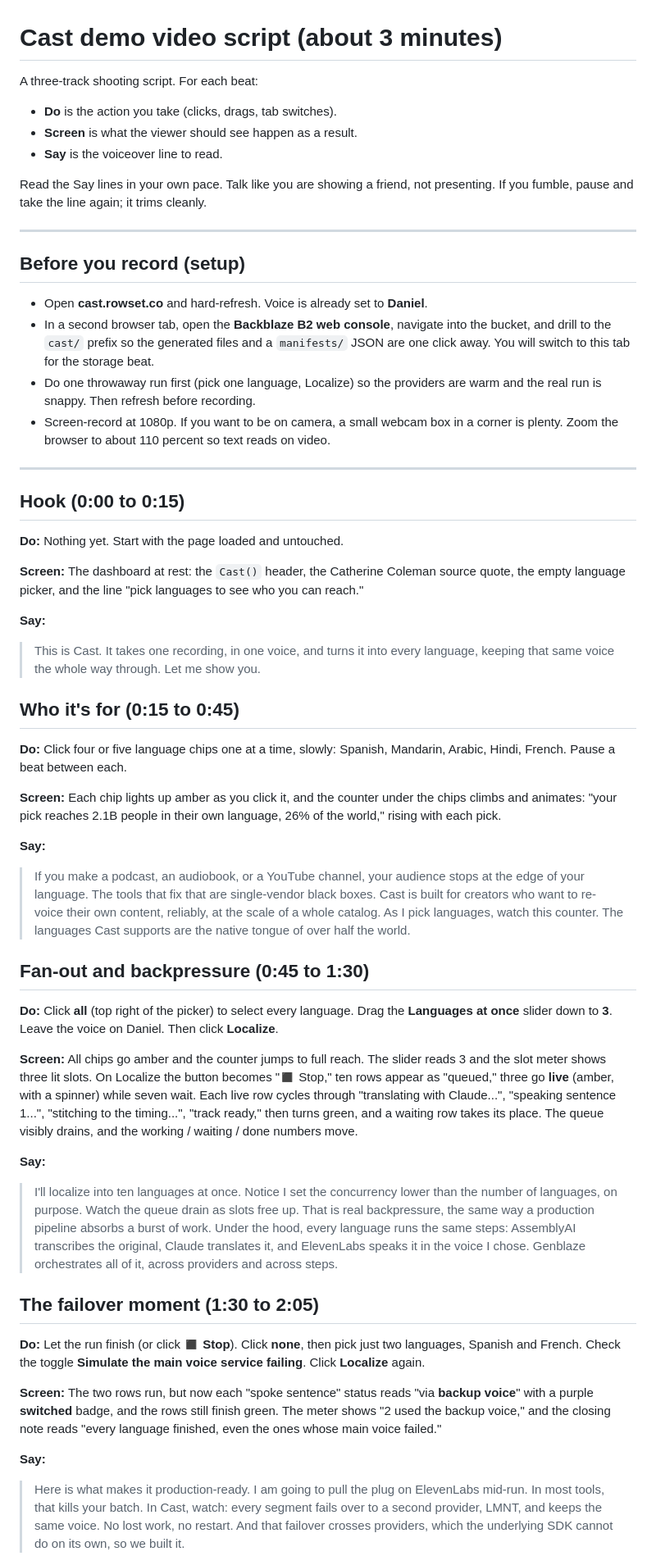
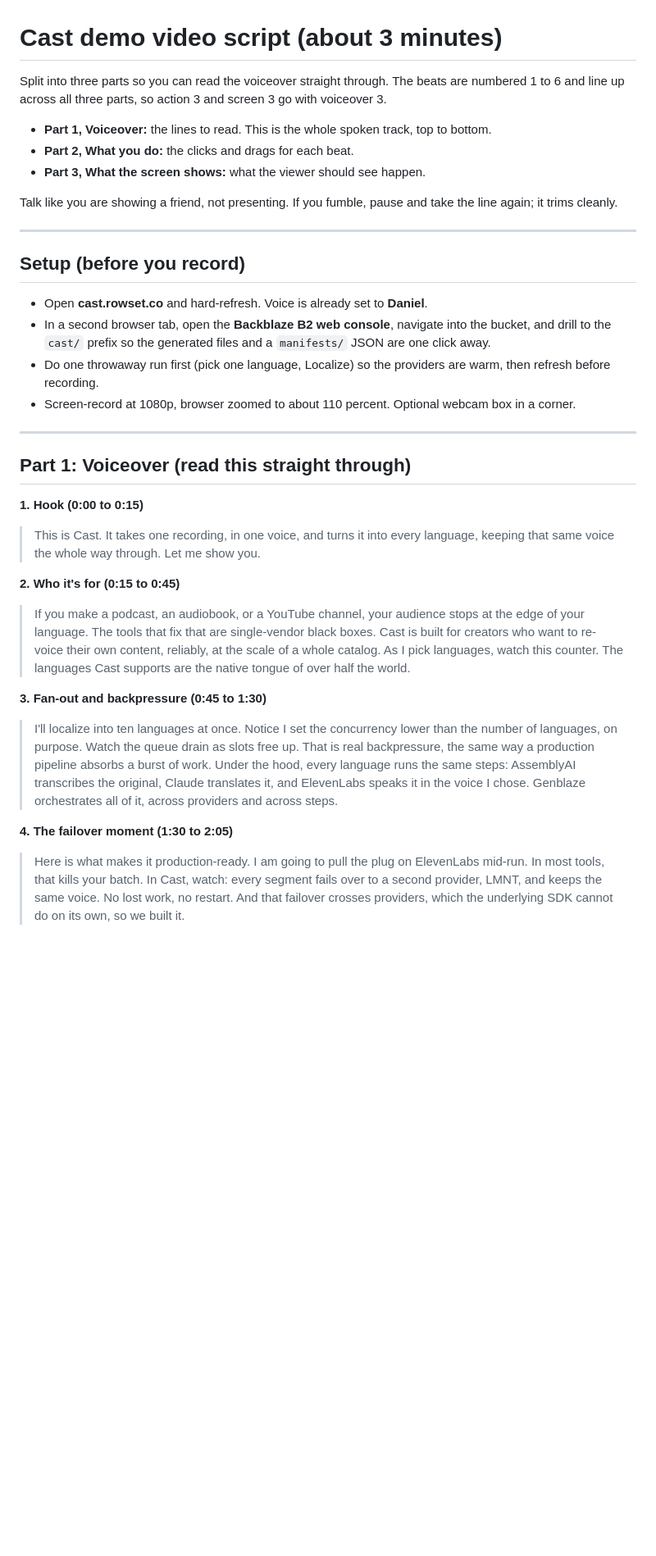
Before and after one commit to mark124/cast, a Markdown page: docs/demo-video-script.md, the part around one of its changes. Shown at 82% size. GitHub-like rendering; blank space fills up the shorter version.

Commit message:
Split demo script into voiceover, actions, and screen parts

```diff
--- a/docs/demo-video-script.md
+++ b/docs/demo-video-script.md
@@ -1,69 +1,45 @@
 # Cast demo video script (about 3 minutes)
 
-A three-track shooting script. For each beat:
-- **Do** is the action you take (clicks, drags, tab switches).
-- **Screen** is what the viewer should see happen as a result.
-- **Say** is the voiceover line to read.
+Split into three parts so you can read the voiceover straight through. The beats are
+numbered 1 to 6 and line up across all three parts, so action 3 and screen 3 go with
+voiceover 3.
 
-Read the Say lines in your own pace. Talk like you are showing a friend, not
-presenting. If you fumble, pause and take the line again; it trims cleanly.
+- **Part 1, Voiceover:** the lines to read. This is the whole spoken track, top to bottom.
+- **Part 2, What you do:** the clicks and drags for each beat.
+- **Part 3, What the screen shows:** what the viewer should see happen.
+
+Talk like you are showing a friend, not presenting. If you fumble, pause and take the
+line again; it trims cleanly.
 
 ---
 
-## Before you record (setup)
+## Setup (before you record)
 
 - Open **cast.rowset.co** and hard-refresh. Voice is already set to **Daniel**.
 - In a second browser tab, open the **Backblaze B2 web console**, navigate into the
   bucket, and drill to the `cast/` prefix so the generated files and a `manifests/`
-  JSON are one click away. You will switch to this tab for the storage beat.
-- Do one throwaway run first (pick one language, Localize) so the providers are warm
-  and the real run is snappy. Then refresh before recording.
-- Screen-record at 1080p. If you want to be on camera, a small webcam box in a corner
-  is plenty. Zoom the browser to about 110 percent so text reads on video.
+  JSON are one click away.
+- Do one throwaway run first (pick one language, Localize) so the providers are warm,
+  then refresh before recording.
+- Screen-record at 1080p, browser zoomed to about 110 percent. Optional webcam box in a
+  corner.
 
 ---
 
-## Hook (0:00 to 0:15)
+## Part 1: Voiceover (read this straight through)
 
-**Do:** Nothing yet. Start with the page loaded and untouched.
-
-**Screen:** The dashboard at rest: the `Cast()` header, the Catherine Coleman source
-quote, the empty language picker, and the line "pick languages to see who you can reach."
-
-**Say:**
+**1. Hook (0:00 to 0:15)**
 > This is Cast. It takes one recording, in one voice, and turns it into every language,
 > keeping that same voice the whole way through. Let me show you.
 
-## Who it's for (0:15 to 0:45)
-
-**Do:** Click four or five language chips one at a time, slowly: Spanish, Mandarin,
-Arabic, Hindi, French. Pause a beat between each.
-
-**Screen:** Each chip lights up amber as you click it, and the counter under the chips
-climbs and animates: "your pick reaches 2.1B people in their own language, 26% of the
-world," rising with each pick.
-
-**Say:**
+**2. Who it's for (0:15 to 0:45)**
 > If you make a podcast, an audiobook, or a YouTube channel, your audience stops at the
 > edge of your language. The tools that fix that are single-vendor black boxes. Cast is
 > built for creators who want to re-voice their own content, reliably, at the scale of a
 > whole catalog. As I pick languages, watch this counter. The languages Cast supports are
 > the native tongue of over half the world.
 
-## Fan-out and backpressure (0:45 to 1:30)
-
-**Do:** Click **all** (top right of the picker) to select every language. Drag the
-**Languages at once** slider down to **3**. Leave the voice on Daniel. Then click
-**Localize**.
-
-**Screen:** All chips go amber and the counter jumps to full reach. The slider reads 3
-and the slot meter shows three lit slots. On Localize the button becomes "◼ Stop," ten
-rows appear as "queued," three go **live** (amber, with a spinner) while seven wait.
-Each live row cycles through "translating with Claude...", "speaking sentence 1...",
-"stitching to the timing...", "track ready," then turns green, and a waiting row takes
-its place. The queue visibly drains, and the working / waiting / done numbers move.
-
-**Say:**
+**3. Fan-out and backpressure (0:45 to 1:30)**
 > I'll localize into ten languages at once. Notice I set the concurrency lower than the
 > number of languages, on purpose. Watch the queue drain as slots free up. That is real
 > backpressure, the same way a production pipeline absorbs a burst of work. Under the
@@ -71,18 +47,7 @@ its place. The queue visibly drains, and the working / waiting / done numbers mo
 > translates it, and ElevenLabs speaks it in the voice I chose. Genblaze orchestrates all
 > of it, across providers and across steps.
 
-## The failover moment (1:30 to 2:05)
-
-**Do:** Let the run finish (or click **◼ Stop**). Click **none**, then pick just two
-languages, Spanish and French. Check the toggle **Simulate the main voice service
-failing**. Click **Localize** again.
-
-**Screen:** The two rows run, but now each "spoke sentence" status reads "via **backup
-voice**" with a purple **switched** badge, and the rows still finish green. The meter
-shows "2 used the backup voice," and the closing note reads "every language finished,
-even the ones whose main voice failed."
-
-**Say:**
+**4. The failover moment (1:30 to 2:05)**
 > Here is what makes it production-ready. I am going to pull the plug on ElevenLabs
 > mid-run. In most tools, that kills your batch. In Cast, watch: every segment fails over
 > to a second provider, LMNT, and keeps the same voice. No lost work, no restart. And
```
Also changed, not shown: other parts of docs/demo-video-script.md (+48 -26 lines).
